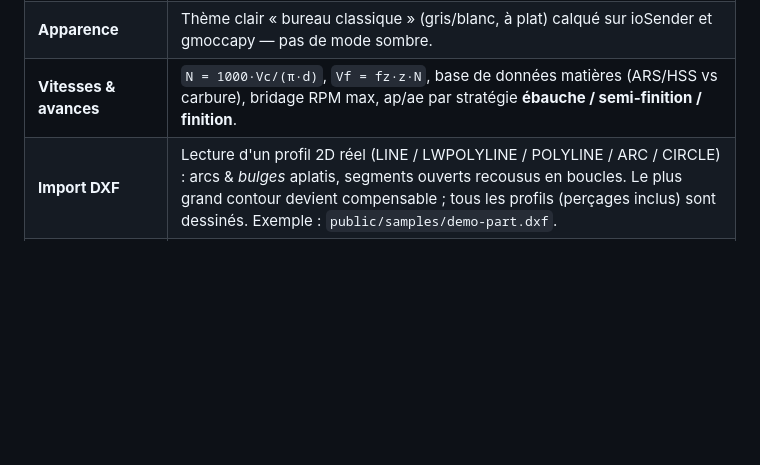
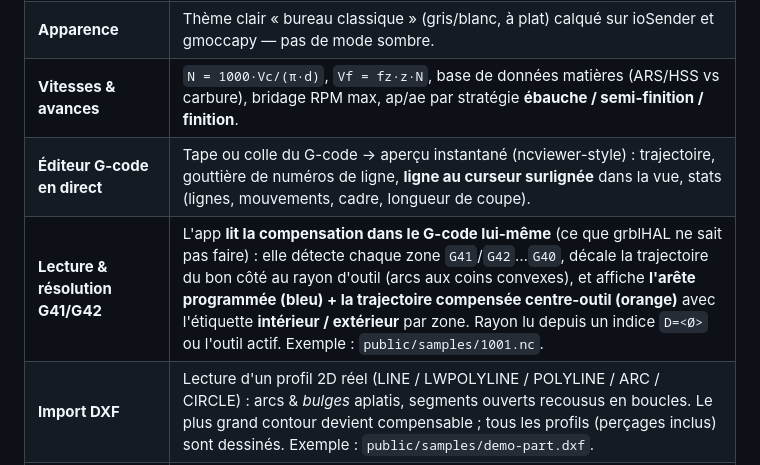
Before and after one commit to thefhiter/grblhal-studio, a Markdown page: README.md, the part around the change. Rendered like a GitHub page; blank space fills up the shorter version.

Commit message:
docs: live editor + G41/G42 resolution
Co-Authored-By: Claude Opus 4.8 <noreply@anthropic.com>

```diff
--- a/README.md
+++ b/README.md
@@ -21,6 +21,8 @@ grblHAL gère nativement la **correction de longueur** d'outil (`G43 H`, palpage
 | **Table de correction d'outil** | Grille **éditable** (style gmoccapy/LinuxCNC) : on change chaque nombre en place — T# / poche / Ø / R nez (géométrie + **usure**) / décalage **X en Ø** / longueur Z (géométrie + **usure**) / **direction de pointe 0–9** / dents / désignation. Bascule **Fraisage / Tournage**. « Appliquer » pousse toute la table en `G10 L1` (mill : `P Z R` ; tour : `P X Z R Q`). Palpage : *Mesure face Z* (capture la position machine Z) et *Mesure Ø X* (saisie micromètre) — le geste exact du tip Haas. **Exporter / Importer** toute la table déclarée en **CSV** (ou JSON). |
 | **Apparence** | Thème clair « bureau classique » (gris/blanc, à plat) calqué sur ioSender et gmoccapy — pas de mode sombre. |
 | **Vitesses & avances** | `N = 1000·Vc/(π·d)`, `Vf = fz·z·N`, base de données matières (ARS/HSS vs carbure), bridage RPM max, ap/ae par stratégie **ébauche / semi-finition / finition**. |
+| **Éditeur G-code en direct** | Tape ou colle du G-code → aperçu instantané (ncviewer-style) : trajectoire, gouttière de numéros de ligne, **ligne au curseur surlignée** dans la vue, stats (lignes, mouvements, cadre, longueur de coupe). |
+| **Lecture & résolution G41/G42** | L'app **lit la compensation dans le G-code lui-même** (ce que grblHAL ne sait pas faire) : elle détecte chaque zone `G41`/`G42`…`G40`, décale la trajectoire du bon côté au rayon d'outil (arcs aux coins convexes), et affiche **l'arête programmée (bleu) + la trajectoire compensée centre-outil (orange)** avec l'étiquette **intérieur / extérieur** par zone. Rayon lu depuis un indice `D=<Ø>` ou l'outil actif. Exemple : `public/samples/1001.nc`. |
 | **Import DXF** | Lecture d'un profil 2D réel (LINE / LWPOLYLINE / POLYLINE / ARC / CIRCLE) : arcs & *bulges* aplatis, segments ouverts recousus en boucles. Le plus grand contour devient compensable ; tous les profils (perçages inclus) sont dessinés. Exemple : `public/samples/demo-part.dxf`. |
 | **Compensation de rayon** | Offset robuste (Clipper) intérieur/extérieur, coins convexes = arcs / concaves = rognage, détection de gouge. Le **rayon de nez** de la table pilote directement cette compensation (un R faux = chanfreins qui disparaissent, cf. tip Haas). |
 | **Évidement de poche** | Ébauche par passes concentriques (offsets successifs vers l'intérieur au pas radial *ae*), centre→bord, gestion des poches à étranglement. Option « Opération → Poche ». |
```
